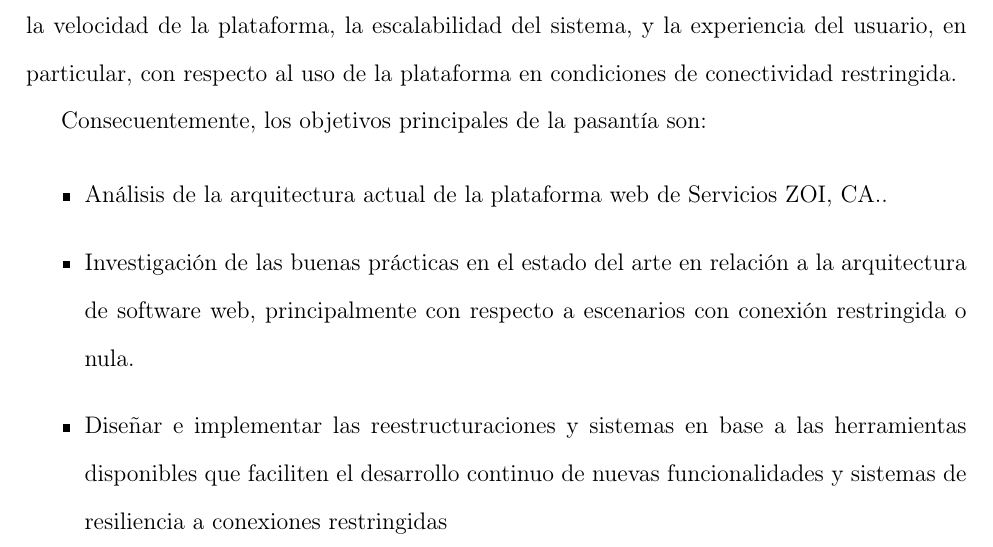
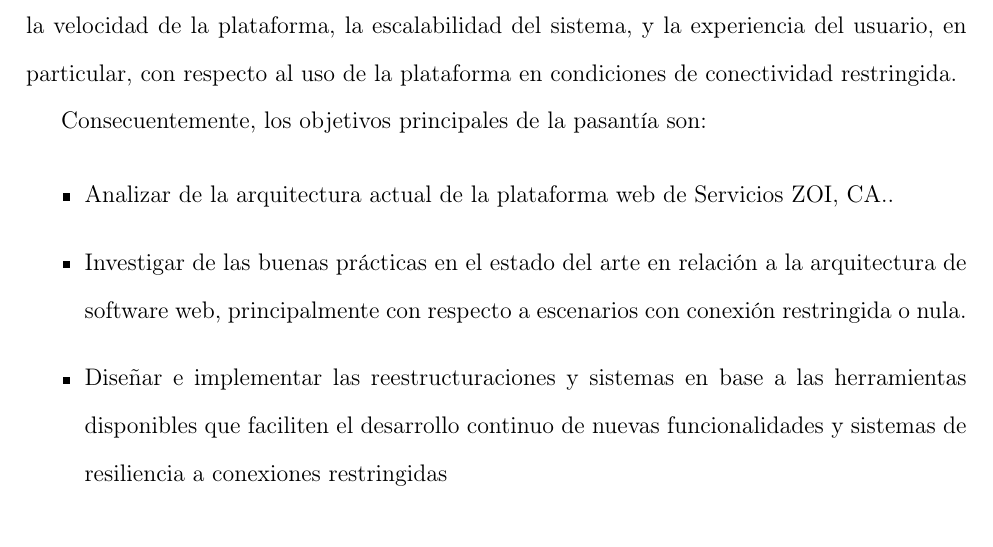
Before and after one commit to ShadowManu/internship-report, a LaTeX document (internship.tex, which reads components/intro.tex): part of page 6 of 37, cut so that both start at the same text. Compiled offline with pdfLaTeX.

Commit message:
fixup chapter 1

```diff
--- a/components/intro.tex
+++ b/components/intro.tex
@@ -13,8 +13,8 @@ Este proyecto de pasantía busca solventar estos aspectos al realizar un anális
 Consecuentemente, los objetivos principales de la pasantía son:
 
 \begin{itemize}
-  \item Análisis de la arquitectura actual de la plataforma web de \business.
-  \item Investigación de las buenas prácticas en el estado del arte en relación a la arquitectura de software web, principalmente con respecto a escenarios con conexión restringida o nula.
+  \item Analizar de la arquitectura actual de la plataforma web de \business.
+  \item Investigar de las buenas prácticas en el estado del arte en relación a la arquitectura de software web, principalmente con respecto a escenarios con conexión restringida o nula.
   \item Diseñar e implementar las reestructuraciones y sistemas en base a las herramientas disponibles que faciliten el desarrollo continuo de nuevas funcionalidades y sistemas de resiliencia a conexiones restringidas
 \end{itemize}
 
```
